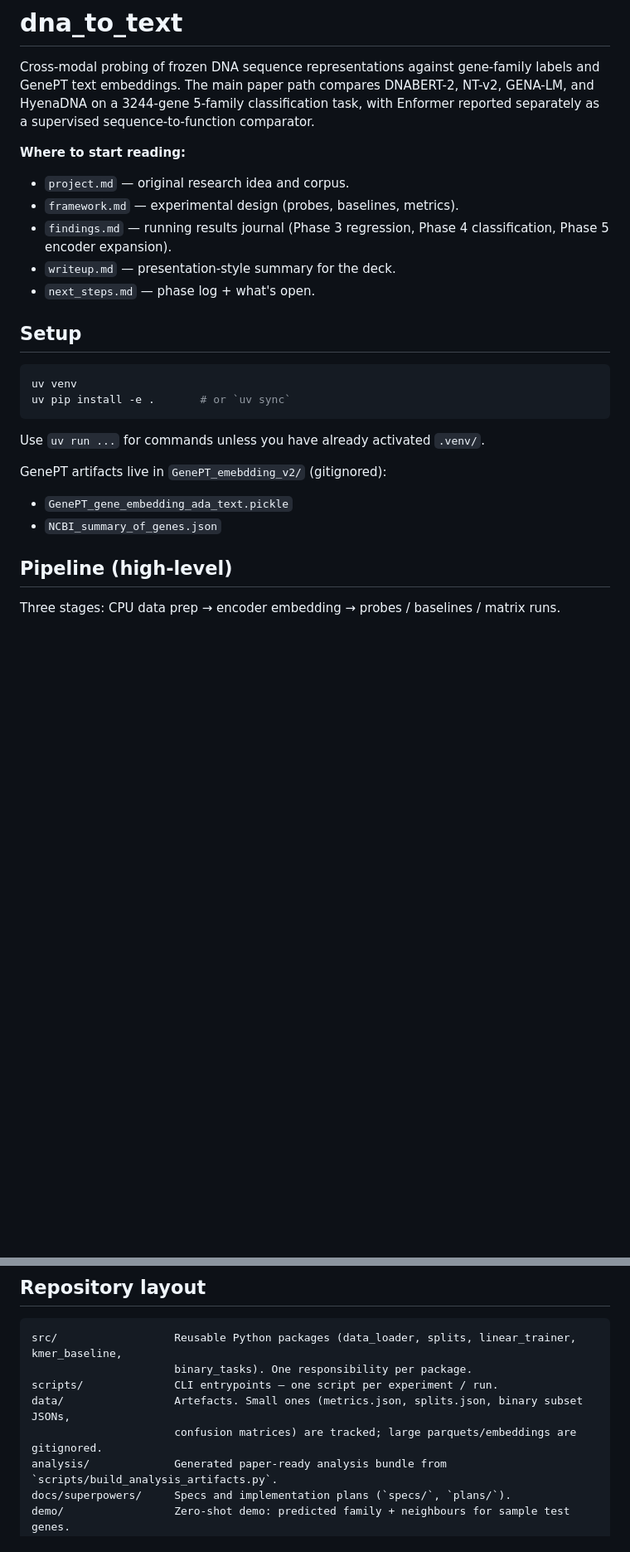
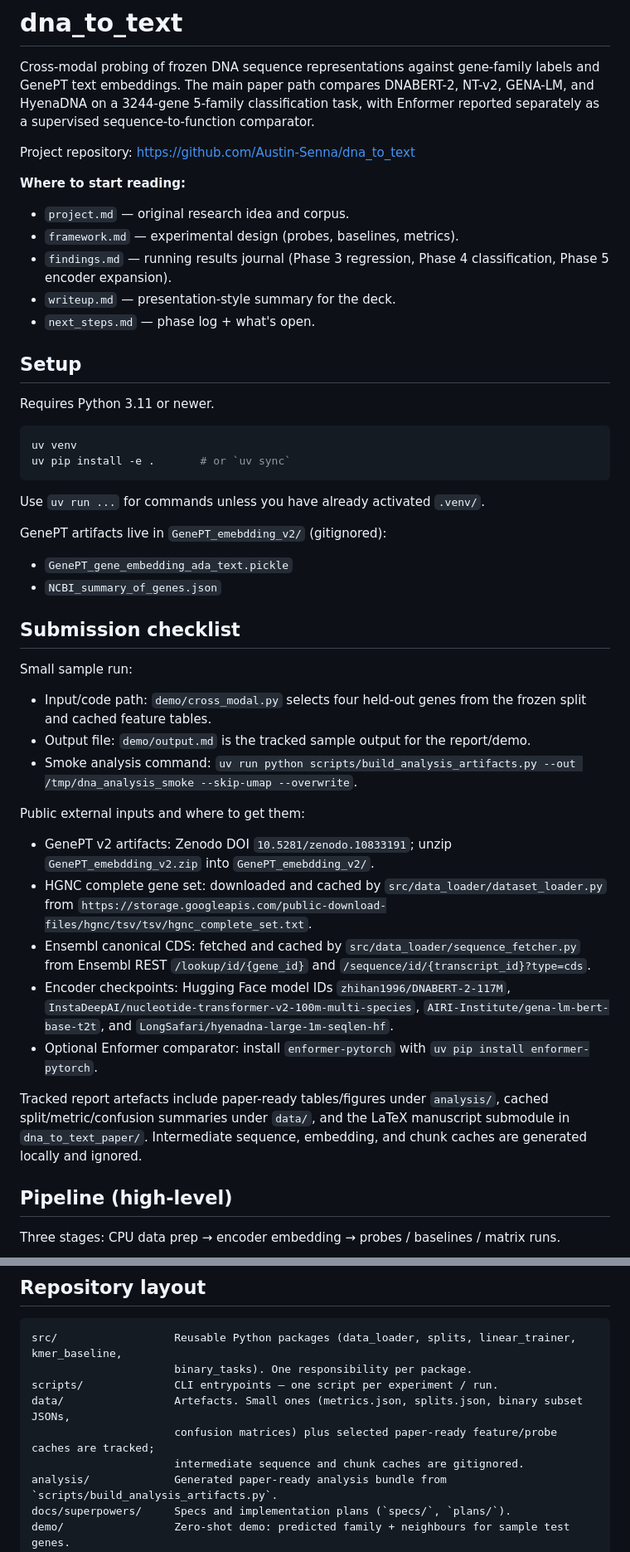
Before and after one commit to Austin-Senna/dna_to_text, a Markdown page: README.md, 2 parts joined by grey strips. Shown at 83% size. GitHub-like rendering; blank space fills up the shorter version.

Commit message:
Document final report submission materials

````diff
--- a/README.md
+++ b/README.md
@@ -1,6 +1,8 @@
 # dna_to_text
 
 Cross-modal probing of frozen DNA sequence representations against gene-family labels and GenePT text embeddings. The main paper path compares DNABERT-2, NT-v2, GENA-LM, and HyenaDNA on a 3244-gene 5-family classification task, with Enformer reported separately as a supervised sequence-to-function comparator.
+
+Project repository: https://github.com/Austin-Senna/dna_to_text
 
 **Where to start reading:**
 - `project.md` — original research idea and corpus.
@@ -10,6 +12,8 @@ Cross-modal probing of frozen DNA sequence representations against gene-family l
 - `next_steps.md` — phase log + what's open.
 
 ## Setup
+
+Requires Python 3.11 or newer.
 
 ```bash
 uv venv
@@ -21,6 +25,22 @@ Use `uv run ...` for commands unless you have already activated `.venv/`.
 GenePT artifacts live in `GenePT_emebdding_v2/` (gitignored):
 - `GenePT_gene_embedding_ada_text.pickle`
 - `NCBI_summary_of_genes.json`
+
+## Submission checklist
+
+Small sample run:
+- Input/code path: `demo/cross_modal.py` selects four held-out genes from the frozen split and cached feature tables.
+- Output file: `demo/output.md` is the tracked sample output for the report/demo.
+- Smoke analysis command: `uv run python scripts/build_analysis_artifacts.py --out /tmp/dna_analysis_smoke --skip-umap --overwrite`.
+
+Public external inputs and where to get them:
+- GenePT v2 artifacts: Zenodo DOI `10.5281/zenodo.10833191`; unzip `GenePT_emebdding_v2.zip` into `GenePT_emebdding_v2/`.
+- HGNC complete gene set: downloaded and cached by `src/data_loader/dataset_loader.py` from `https://storage.googleapis.com/public-download-files/hgnc/tsv/tsv/hgnc_complete_set.txt`.
+- Ensembl canonical CDS: fetched and cached by `src/data_loader/sequence_fetcher.py` from Ensembl REST `/lookup/id/{gene_id}` and `/sequence/id/{transcript_id}?type=cds`.
+- Encoder checkpoints: Hugging Face model IDs `zhihan1996/DNABERT-2-117M`, `InstaDeepAI/nucleotide-transformer-v2-100m-multi-species`, `AIRI-Institute/gena-lm-bert-base-t2t`, and `LongSafari/hyenadna-large-1m-seqlen-hf`.
+- Optional Enformer comparator: install `enformer-pytorch` with `uv pip install enformer-pytorch`.
+
+Tracked report artefacts include paper-ready tables/figures under `analysis/`, cached split/metric/confusion summaries under `data/`, and the LaTeX manuscript submodule in `dna_to_text_paper/`. Intermediate sequence, embedding, and chunk caches are generated locally and ignored.
 
 ## Pipeline (high-level)
 
@@ -86,7 +106,8 @@ src/                  Reusable Python packages (data_loader, splits, linear_trai
                       binary_tasks). One responsibility per package.
 scripts/              CLI entrypoints — one script per experiment / run.
 data/                 Artefacts. Small ones (metrics.json, splits.json, binary subset JSONs,
-                      confusion matrices) are tracked; large parquets/embeddings are gitignored.
+                      confusion matrices) plus selected paper-ready feature/probe caches are tracked;
+                      intermediate sequence and chunk caches are gitignored.
 analysis/             Generated paper-ready analysis bundle from `scripts/build_analysis_artifacts.py`.
 docs/superpowers/     Specs and implementation plans (`specs/`, `plans/`).
 demo/                 Zero-shot demo: predicted family + neighbours for sample test genes.
````
